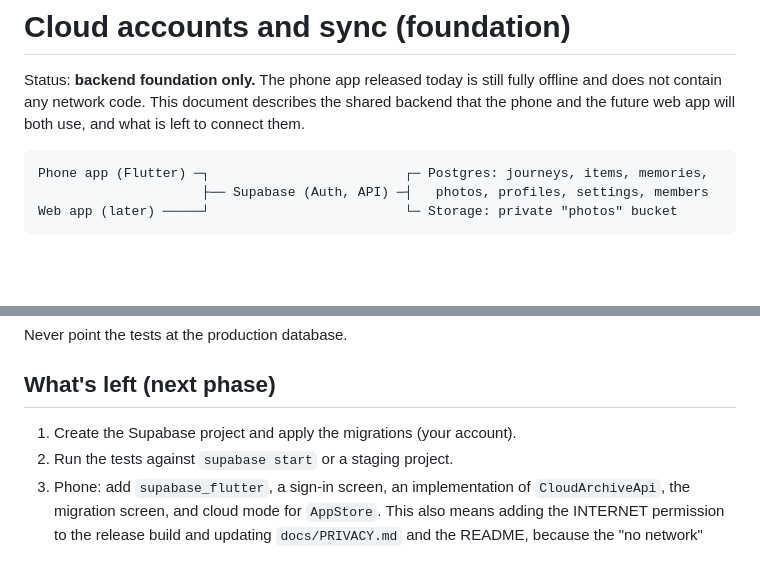
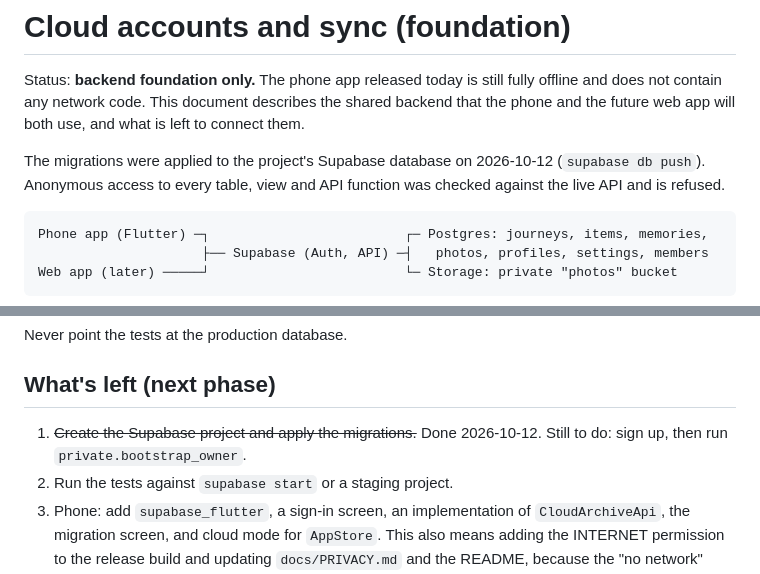
Before and after one commit to cedishii/project-1000, a Markdown page: docs/CLOUD.md, 2 parts joined by grey strips. Rendered like a GitHub page; blank space fills up the shorter version.

Commit message:
Record that the cloud migrations are applied

````diff
--- a/docs/CLOUD.md
+++ b/docs/CLOUD.md
@@ -4,6 +4,10 @@ Status: **backend foundation only.** The phone app released today is
 still fully offline and does not contain any network code. This document
 describes the shared backend that the phone and the future web app will
 both use, and what is left to connect them.
+
+The migrations were applied to the project's Supabase database on
+2026-10-12 (`supabase db push`). Anonymous access to every table,
+view and API function was checked against the live API and is refused.
 
 ```text
 Phone app (Flutter) ─┐                         ┌─ Postgres: journeys, items, memories,
@@ -259,7 +263,8 @@ Never point the tests at the production database.
 
 ## What's left (next phase)
 
-1. Create the Supabase project and apply the migrations (your account).
+1. ~~Create the Supabase project and apply the migrations.~~ Done
+   2026-10-12. Still to do: sign up, then run `private.bootstrap_owner`.
 2. Run the tests against `supabase start` or a staging project.
 3. Phone: add `supabase_flutter`, a sign-in screen, an implementation of
    `CloudArchiveApi`, the migration screen, and cloud mode for
````
